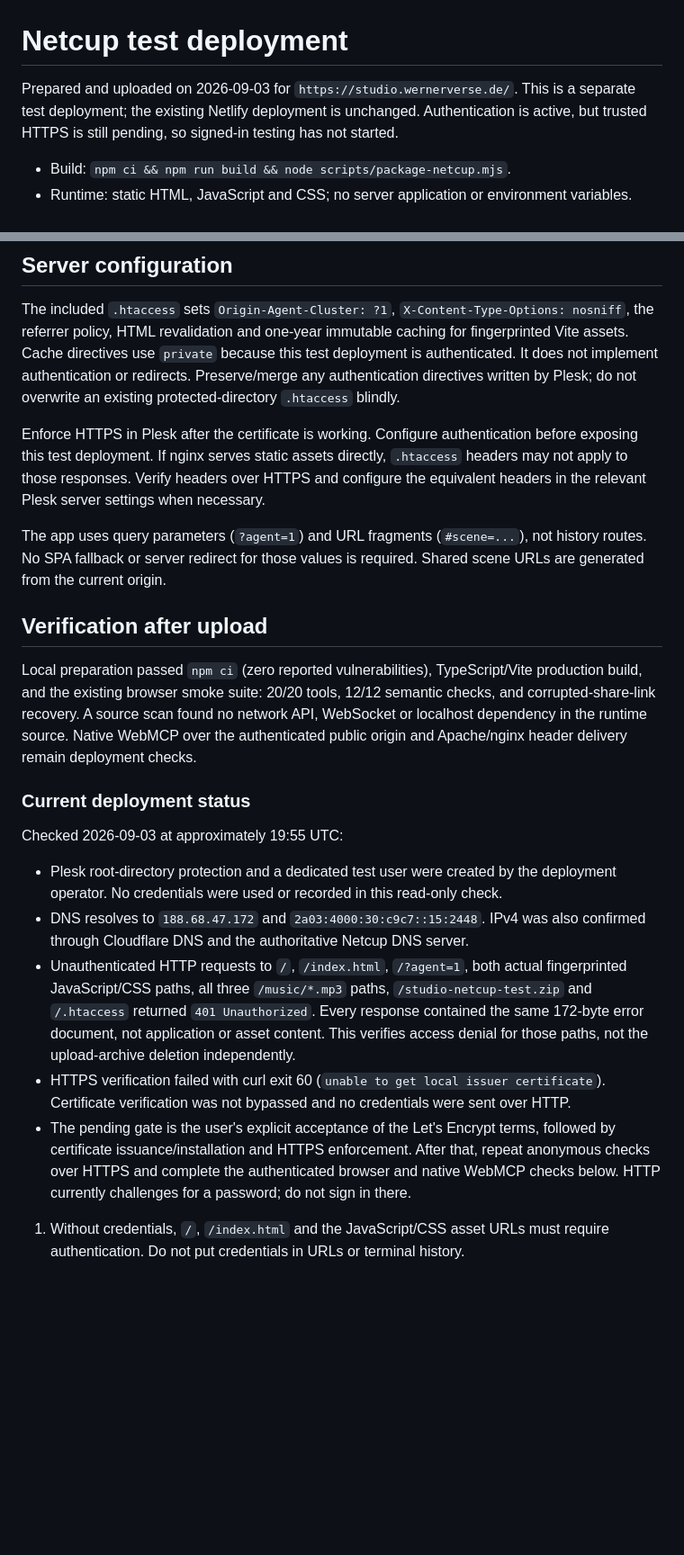
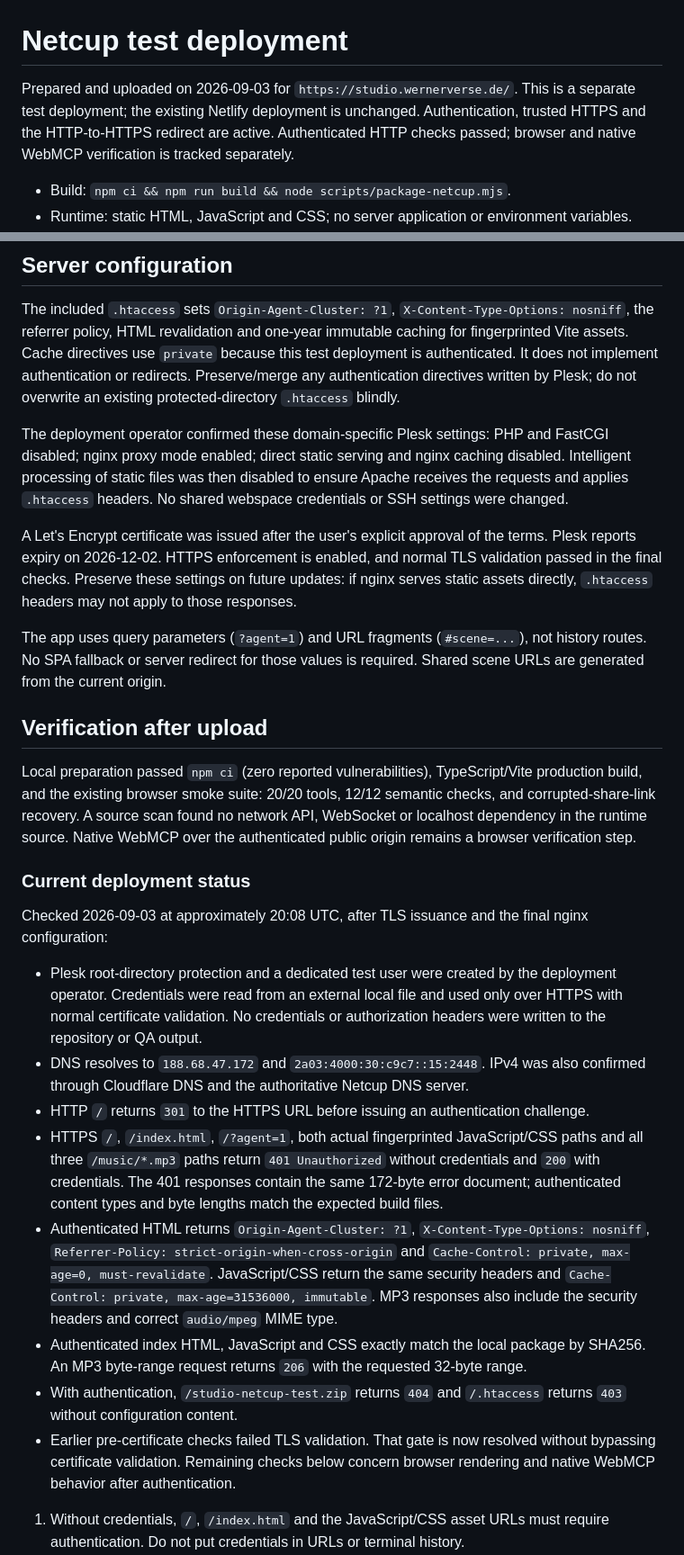
Before and after one commit to ThomasWerner187/agent-native-3d-studio, a Markdown page: docs/netcup-hosting.md, 2 parts joined by grey strips. Shown at 90% size. Rendered like a GitHub page; blank space fills up the shorter version.

Commit message:
Verify protected Studio HTTPS deployment and headers

```diff
--- a/docs/netcup-hosting.md
+++ b/docs/netcup-hosting.md
@@ -1,6 +1,6 @@
 # Netcup test deployment
 
-Prepared and uploaded on 2026-09-03 for `https://studio.wernerverse.de/`. This is a separate test deployment; the existing Netlify deployment is unchanged. Authentication is active, but trusted HTTPS is still pending, so signed-in testing has not started.
+Prepared and uploaded on 2026-09-03 for `https://studio.wernerverse.de/`. This is a separate test deployment; the existing Netlify deployment is unchanged. Authentication, trusted HTTPS and the HTTP-to-HTTPS redirect are active. Authenticated HTTP checks passed; browser and native WebMCP verification is tracked separately.
 
 - Build: `npm ci && npm run build && node scripts/package-netcup.mjs`.
 - Runtime: static HTML, JavaScript and CSS; no server application or environment variables.
@@ -14,23 +14,28 @@ Prepared and uploaded on 2026-09-03 for `https://studio.wernerverse.de/`. This i
 
 The included `.htaccess` sets `Origin-Agent-Cluster: ?1`, `X-Content-Type-Options: nosniff`, the referrer policy, HTML revalidation and one-year immutable caching for fingerprinted Vite assets. Cache directives use `private` because this test deployment is authenticated. It does not implement authentication or redirects. Preserve/merge any authentication directives written by Plesk; do not overwrite an existing protected-directory `.htaccess` blindly.
 
-Enforce HTTPS in Plesk after the certificate is working. Configure authentication before exposing this test deployment. If nginx serves static assets directly, `.htaccess` headers may not apply to those responses. Verify headers over HTTPS and configure the equivalent headers in the relevant Plesk server settings when necessary.
+The deployment operator confirmed these domain-specific Plesk settings: PHP and FastCGI disabled; nginx proxy mode enabled; direct static serving and nginx caching disabled. Intelligent processing of static files was then disabled to ensure Apache receives the requests and applies `.htaccess` headers. No shared webspace credentials or SSH settings were changed.
+
+A Let's Encrypt certificate was issued after the user's explicit approval of the terms. Plesk reports expiry on 2026-12-02. HTTPS enforcement is enabled, and normal TLS validation passed in the final checks. Preserve these settings on future updates: if nginx serves static assets directly, `.htaccess` headers may not apply to those responses.
 
 The app uses query parameters (`?agent=1`) and URL fragments (`#scene=...`), not history routes. No SPA fallback or server redirect for those values is required. Shared scene URLs are generated from the current origin.
 
 ## Verification after upload
 
-Local preparation passed `npm ci` (zero reported vulnerabilities), TypeScript/Vite production build, and the existing browser smoke suite: 20/20 tools, 12/12 semantic checks, and corrupted-share-link recovery. A source scan found no network API, WebSocket or localhost dependency in the runtime source. Native WebMCP over the authenticated public origin and Apache/nginx header delivery remain deployment checks.
+Local preparation passed `npm ci` (zero reported vulnerabilities), TypeScript/Vite production build, and the existing browser smoke suite: 20/20 tools, 12/12 semantic checks, and corrupted-share-link recovery. A source scan found no network API, WebSocket or localhost dependency in the runtime source. Native WebMCP over the authenticated public origin remains a browser verification step.
 
 ### Current deployment status
 
-Checked 2026-09-03 at approximately 19:55 UTC:
+Checked 2026-09-03 at approximately 20:08 UTC, after TLS issuance and the final nginx configuration:
 
-- Plesk root-directory protection and a dedicated test user were created by the deployment operator. No credentials were used or recorded in this read-only check.
+- Plesk root-directory protection and a dedicated test user were created by the deployment operator. Credentials were read from an external local file and used only over HTTPS with normal certificate validation. No credentials or authorization headers were written to the repository or QA output.
 - DNS resolves to `188.68.47.172` and `2a03:4000:30:c9c7::15:2448`. IPv4 was also confirmed through Cloudflare DNS and the authoritative Netcup DNS server.
-- Unauthenticated HTTP requests to `/`, `/index.html`, `/?agent=1`, both actual fingerprinted JavaScript/CSS paths, all three `/music/*.mp3` paths, `/studio-netcup-test.zip` and `/.htaccess` returned `401 Unauthorized`. Every response contained the same 172-byte error document, not application or asset content. This verifies access denial for those paths, not the upload-archive deletion independently.
-- HTTPS verification failed with curl exit 60 (`unable to get local issuer certificate`). Certificate verification was not bypassed and no credentials were sent over HTTP.
-- The pending gate is the user's explicit acceptance of the Let's Encrypt terms, followed by certificate issuance/installation and HTTPS enforcement. After that, repeat anonymous checks over HTTPS and complete the authenticated browser and native WebMCP checks below. HTTP currently challenges for a password; do not sign in there.
+- HTTP `/` returns `301` to the HTTPS URL before issuing an authentication challenge.
+- HTTPS `/`, `/index.html`, `/?agent=1`, both actual fingerprinted JavaScript/CSS paths and all three `/music/*.mp3` paths return `401 Unauthorized` without credentials and `200` with credentials. The 401 responses contain the same 172-byte error document; authenticated content types and byte lengths match the expected build files.
+- Authenticated HTML returns `Origin-Agent-Cluster: ?1`, `X-Content-Type-Options: nosniff`, `Referrer-Policy: strict-origin-when-cross-origin` and `Cache-Control: private, max-age=0, must-revalidate`. JavaScript/CSS return the same security headers and `Cache-Control: private, max-age=31536000, immutable`. MP3 responses also include the security headers and correct `audio/mpeg` MIME type.
+- Authenticated index HTML, JavaScript and CSS exactly match the local package by SHA256. An MP3 byte-range request returns `206` with the requested 32-byte range.
+- With authentication, `/studio-netcup-test.zip` returns `404` and `/.htaccess` returns `403` without configuration content.
+- Earlier pre-certificate checks failed TLS validation. That gate is now resolved without bypassing certificate validation. Remaining checks below concern browser rendering and native WebMCP behavior after authentication.
 
 1. Without credentials, `/`, `/index.html` and the JavaScript/CSS asset URLs must require authentication. Do not put credentials in URLs or terminal history.
 2. In a fresh browser, sign in over valid HTTPS. Confirm the initial 3D scene renders and no assets fail to load.
```
